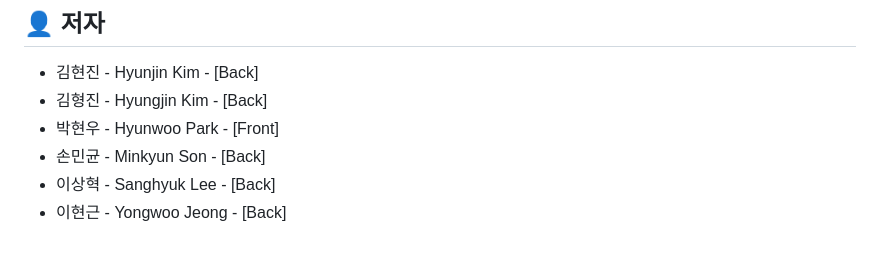
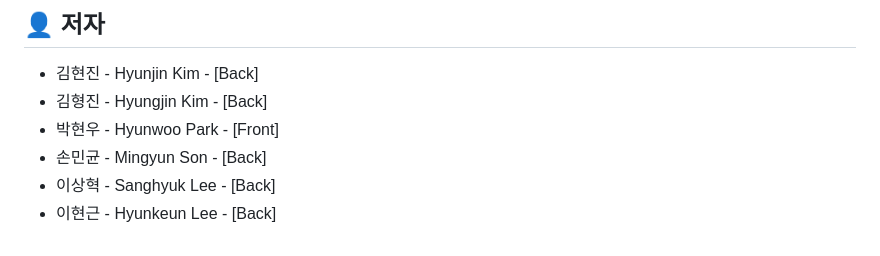
Before and after one commit to OneDayOneAlgorithm/I-m-Fine, a Markdown page: README.md, the part around the change. Drawn GitHub-style.

```diff
--- a/README.md
+++ b/README.md
@@ -251,6 +251,6 @@ $ npm start
 - 김현진 - Hyunjin Kim - [Back]
 - 김형진 - Hyungjin Kim - [Back]
 - 박현우 - Hyunwoo Park - [Front]
-- 손민균 - Minkyun Son - [Back]
+- 손민균 - Mingyun Son - [Back]
 - 이상혁 - Sanghyuk Lee - [Back]
-- 이현근 - Yongwoo Jeong - [Back]
+- 이현근 - Hyunkeun Lee - [Back]
```
